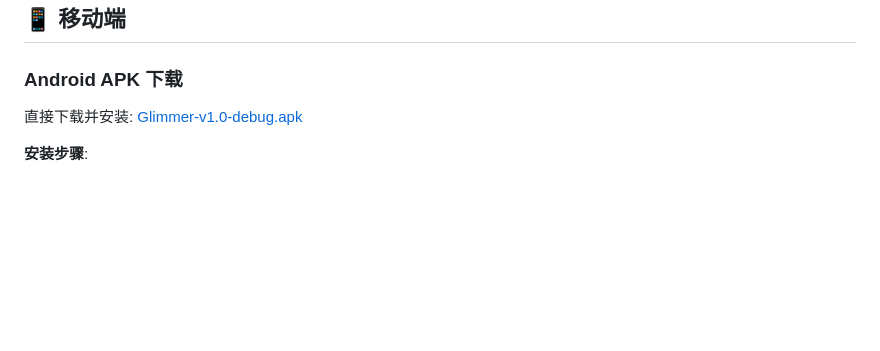
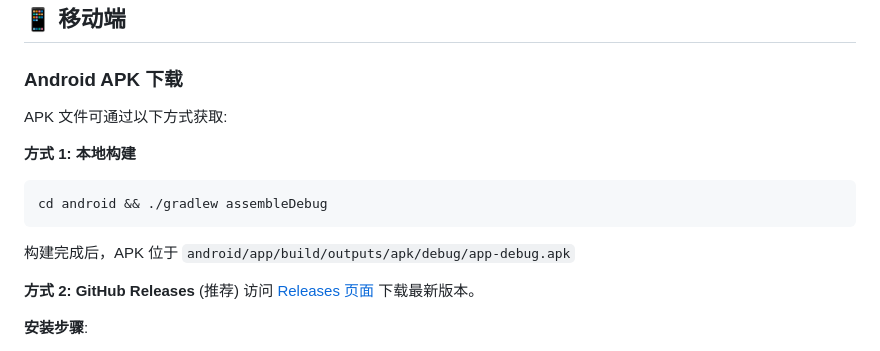
Before and after one commit to Greatbeing/Glimmer, a Markdown page: README.md, the part around the change. GitHub-like rendering; blank space fills up the shorter version.

Commit message:
docs: 更新 README APK 下载说明
- 改为本地构建和 GitHub Releases 方式
- 移除直接下载根目录 APK 的链接
Co-authored-by: monkeycode-ai <monkeycode-ai@chaitin.com>

````diff
--- a/README.md
+++ b/README.md
@@ -23,7 +23,16 @@ https://greatbeing.github.io/Glimmer/
 
 ### Android APK 下载
 
-直接下载并安装: [Glimmer-v1.0-debug.apk](https://github.com/Greatbeing/Glimmer/blob/main/Glimmer-v1.0-debug.apk)
+APK 文件可通过以下方式获取:
+
+**方式 1: 本地构建**
+```bash
+cd android && ./gradlew assembleDebug
+```
+构建完成后，APK 位于 `android/app/build/outputs/apk/debug/app-debug.apk`
+
+**方式 2: GitHub Releases** (推荐)
+访问 [Releases 页面](https://github.com/Greatbeing/Glimmer/releases) 下载最新版本。
 
 **安装步骤**:
 1. 在 Android 手机浏览器中打开上述链接
````
